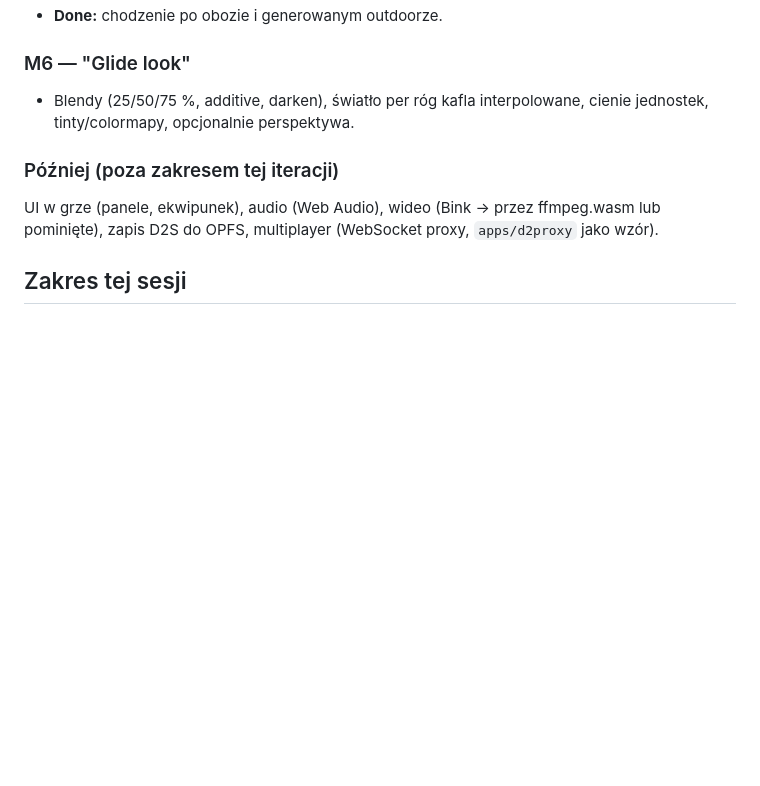
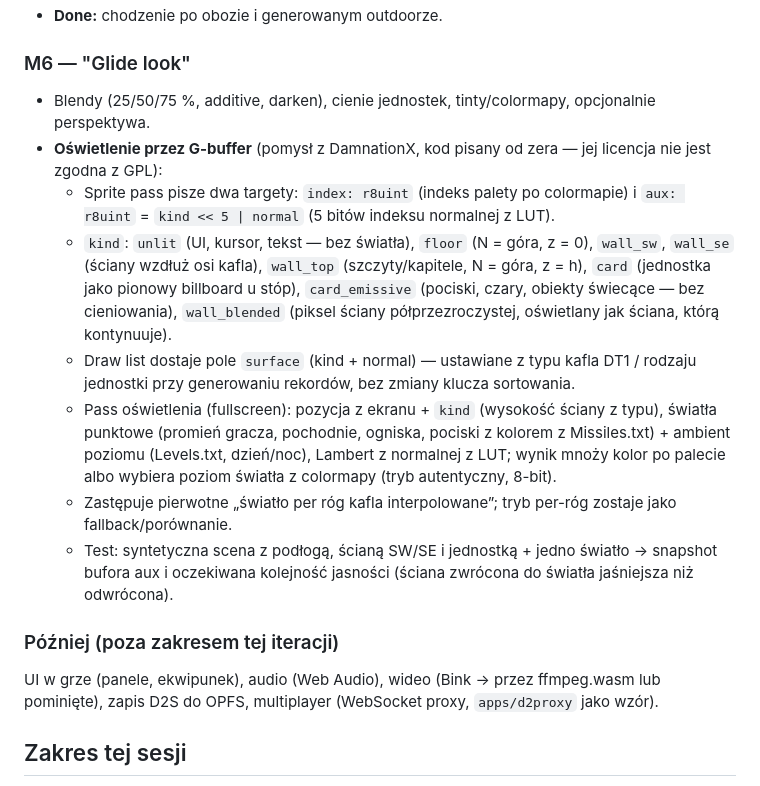
Before and after one commit to maszynka/d2-webgpu, a Markdown page: docs/PLAN.md, the part around the change. Rendered like a GitHub page; blank space fills up the shorter version.

Commit message:
Plan: G-buffer lighting (index + aux surface kind/normal) in M6
Co-Authored-By: Claude Opus 5.5 <noreply@anthropic.com>

```diff
--- a/docs/PLAN.md
+++ b/docs/PLAN.md
@@ -132,7 +132,23 @@ Każdy etap kończy się czymś widocznym i testem.
 - **Done:** chodzenie po obozie i generowanym outdoorze.
 
 ### M6 — "Glide look"
-- Blendy (25/50/75 %, additive, darken), światło per róg kafla interpolowane, cienie jednostek, tinty/colormapy, opcjonalnie perspektywa.
+- Blendy (25/50/75 %, additive, darken), cienie jednostek, tinty/colormapy, opcjonalnie perspektywa.
+- **Oświetlenie przez G-buffer** (pomysł z DamnationX, kod pisany od zera — jej licencja nie jest zgodna z GPL):
+  - Sprite pass pisze dwa targety: `index: r8uint` (indeks palety po colormapie) i `aux: r8uint`
+    = `kind << 5 | normal` (5 bitów indeksu normalnej z LUT).
+  - `kind`: `unlit` (UI, kursor, tekst — bez światła), `floor` (N = góra, z = 0), `wall_sw`, `wall_se`
+    (ściany wzdłuż osi kafla), `wall_top` (szczyty/kapitele, N = góra, z = h), `card` (jednostka jako
+    pionowy billboard u stóp), `card_emissive` (pociski, czary, obiekty świecące — bez cieniowania),
+    `wall_blended` (piksel ściany półprzezroczystej, oświetlany jak ściana, którą kontynuuje).
+  - Draw list dostaje pole `surface` (kind + normal) — ustawiane z typu kafla DT1 / rodzaju jednostki
+    przy generowaniu rekordów, bez zmiany klucza sortowania.
+  - Pass oświetlenia (fullscreen): pozycja z ekranu + `kind` (wysokość ściany z typu), światła punktowe
+    (promień gracza, pochodnie, ogniska, pociski z kolorem z Missiles.txt) + ambient poziomu
+    (Levels.txt, dzień/noc), Lambert z normalnej z LUT; wynik mnoży kolor po palecie albo wybiera
+    poziom światła z colormapy (tryb autentyczny, 8-bit).
+  - Zastępuje pierwotne „światło per róg kafla interpolowane”; tryb per-róg zostaje jako fallback/porównanie.
+  - Test: syntetyczna scena z podłogą, ścianą SW/SE i jednostką + jedno światło → snapshot bufora
+    aux i oczekiwana kolejność jasności (ściana zwrócona do światła jaśniejsza niż odwrócona).
 
 ### Później (poza zakresem tej iteracji)
 UI w grze (panele, ekwipunek), audio (Web Audio), wideo (Bink → przez ffmpeg.wasm lub pominięte), zapis D2S do OPFS, multiplayer (WebSocket proxy, `apps/d2proxy` jako wzór).
```
